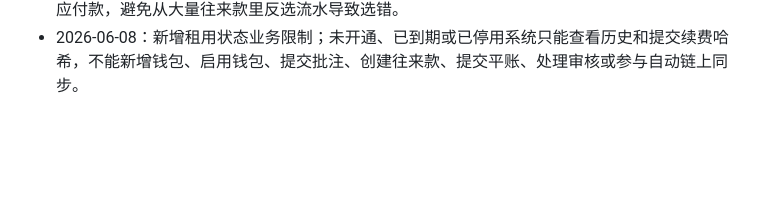
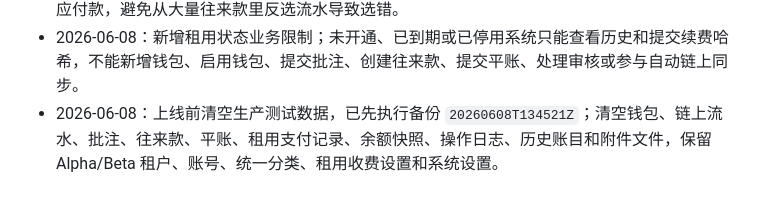
Before and after one commit to jimmywu6666666/usdt-acc, a Markdown page: docs/项目开发维护日志.md, the part around the change. Drawn GitHub-style; blank space fills up the shorter version.

Commit message:
Record production data cleanup

```diff
--- a/docs/项目开发维护日志.md
+++ b/docs/项目开发维护日志.md
@@ -207,3 +207,4 @@ ls -lh /var/lib/usdt-ledger/backups
 - 2026-06-08：新增往来款管理第一版，支持应收款/应付款创建、审核、链上流水整笔平账、平账审核、超额多收/多付提示；历史无需批注流水不能用于平账。
 - 2026-06-08：调整往来款平账入口，改为在“流水账目”中先选择链上流水，再选择对应应收款或应付款，避免从大量往来款里反选流水导致选错。
 - 2026-06-08：新增租用状态业务限制；未开通、已到期或已停用系统只能查看历史和提交续费哈希，不能新增钱包、启用钱包、提交批注、创建往来款、提交平账、处理审核或参与自动链上同步。
+- 2026-06-08：上线前清空生产测试数据，已先执行备份 `20260608T134521Z`；清空钱包、链上流水、批注、往来款、平账、租用支付记录、余额快照、操作日志、历史账目和附件文件，保留 Alpha/Beta 租户、账号、统一分类、租用收费设置和系统设置。
```
